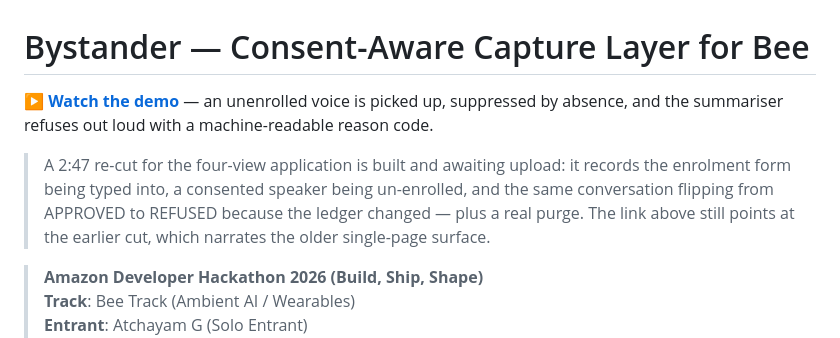
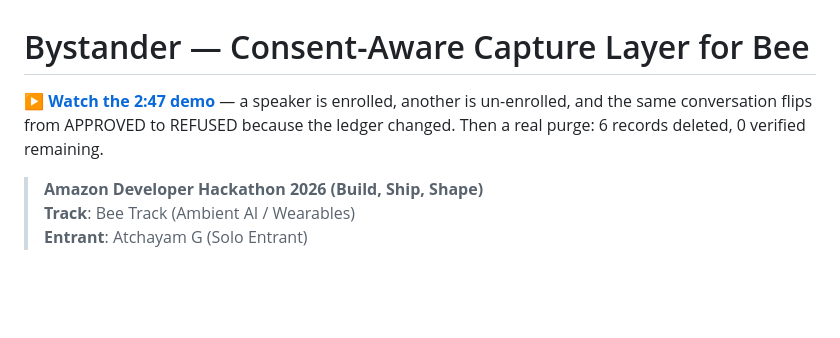
Before and after one commit to AtchayamG/bee-bystander, a Markdown page: README.md, the part around the change. Rendered like a GitHub page; blank space fills up the shorter version.

Commit message:
docs(bystander): re-cut demo is public - https://youtu.be/dwu7O8YLK7w

```diff
--- a/README.md
+++ b/README.md
@@ -1,13 +1,7 @@
 # Bystander — Consent-Aware Capture Layer for Bee
 
 
-**▶ [Watch the demo](https://youtu.be/o85SZu3wlWM)** — an unenrolled voice is picked up, suppressed by absence, and the summariser refuses out loud with a machine-readable reason code.
-
-> A 2:47 re-cut for the four-view application is built and awaiting upload: it
-> records the enrolment form being typed into, a consented speaker being
-> un-enrolled, and the same conversation flipping from APPROVED to REFUSED
-> because the ledger changed — plus a real purge. The link above still points at
-> the earlier cut, which narrates the older single-page surface.
+**▶ [Watch the 2:47 demo](https://youtu.be/dwu7O8YLK7w)** — a speaker is enrolled, another is un-enrolled, and the same conversation flips from APPROVED to REFUSED because the ledger changed. Then a real purge: 6 records deleted, 0 verified remaining.
 
 > **Amazon Developer Hackathon 2026 (Build, Ship, Shape)**
 > **Track**: Bee Track (Ambient AI / Wearables)
```
Also changed, not shown: docs/06-demo-submission/walkthrough.md (+3 -4 lines), docs/06-demo-submission/youtube-upload.md (+36 -7 lines).
